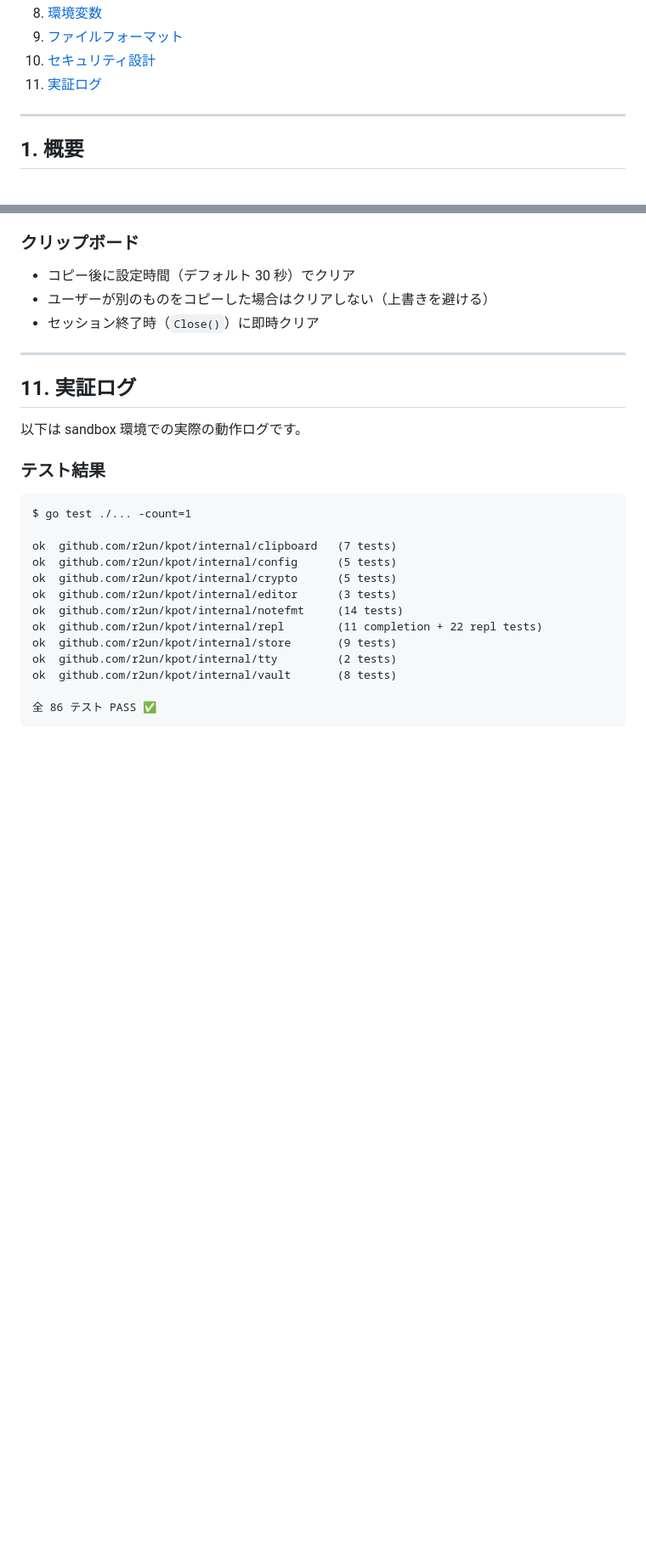
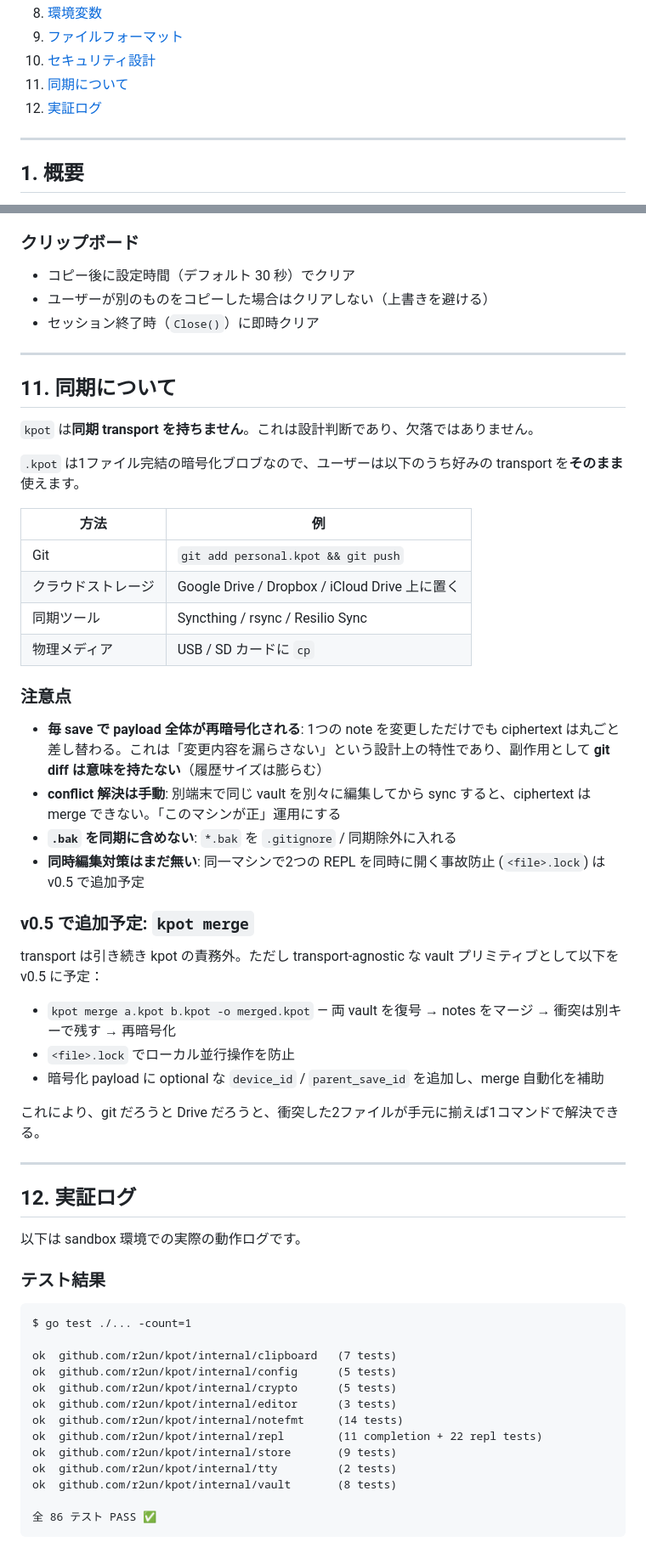
Before and after one commit to Shin-R2un/kpot, a Markdown page: docs/manual.md, 2 parts joined by grey strips. Shown at 85% size. Rendered like a GitHub page; blank space fills up the shorter version.

Commit message:
docs(manual): clarify frontmatter, payload schema, sync design
Three follow-ups from the PR #3 review:

- §4.4 note: existing-edit reopens with BOTH created and updated
  timestamps in the regenerated frontmatter, not just updated. Made
  the source-of-truth behavior explicit (frontmatter is rebuilt from
  JSON metadata each open).
- §9 file format: show the structure of the decrypted payload too
  (version / created_at / updated_at / template? / notes), so readers
  understand where the per-vault template field is stored. The
  template field is omitted when unset.
- New §11 sync: kpot owns no sync transport — that's a design choice,
  not a gap. Document the supported user-driven options (Git, cloud
  storage, Syncthing, USB), the gotchas (full-payload re-encryption
  defeats git diff, conflict resolution is manual today), and the
  v0.5 roadmap for `kpot merge` as the transport-agnostic primitive.

§11 実証ログ renumbered to §12 with matching TOC update. No code
changes.

Co-Authored-By: Claude Opus 4.7 (1M context) <noreply@anthropic.com>

```diff
--- a/docs/manual.md
+++ b/docs/manual.md
@@ -21,7 +21,8 @@
 8. [環境変数](#8-環境変数)
 9. [ファイルフォーマット](#9-ファイルフォーマット)
 10. [セキュリティ設計](#10-セキュリティ設計)
-11. [実証ログ](#11-実証ログ)
+11. [同期について](#11-同期について)
+12. [実証ログ](#12-実証ログ)
 
 ---
 
@@ -556,7 +577,39 @@ KDF パラメータの変更（ダウングレード攻撃）や salt の入れ
 
 ---
 
-## 11. 実証ログ
+## 11. 同期について
+
+`kpot` は**同期 transport を持ちません**。これは設計判断であり、欠落ではありません。
+
+`.kpot` は1ファイル完結の暗号化ブロブなので、ユーザーは以下のうち好みの transport を**そのまま**使えます。
+
+| 方法 | 例 |
+|---|---|
+| Git | `git add personal.kpot && git push` |
+| クラウドストレージ | Google Drive / Dropbox / iCloud Drive 上に置く |
+| 同期ツール | Syncthing / rsync / Resilio Sync |
+| 物理メディア | USB / SD カードに `cp` |
+
+### 注意点
+
+- **毎 save で payload 全体が再暗号化される**: 1つの note を変更しただけでも ciphertext は丸ごと差し替わる。これは「変更内容を漏らさない」という設計上の特性であり、副作用として **git diff は意味を持たない**（履歴サイズは膨らむ）
+- **conflict 解決は手動**: 別端末で同じ vault を別々に編集してから sync すると、ciphertext は merge できない。「このマシンが正」運用にする
+- **`.bak` を同期に含めない**: `*.bak` を `.gitignore` / 同期除外に入れる
+- **同時編集対策はまだ無い**: 同一マシンで2つの REPL を同時に開く事故防止 (`<file>.lock`) は v0.5 で追加予定
+
+### v0.5 で追加予定: `kpot merge`
+
+transport は引き続き kpot の責務外。ただし transport-agnostic な vault プリミティブとして以下を v0.5 に予定：
+
+- `kpot merge a.kpot b.kpot -o merged.kpot` — 両 vault を復号 → notes をマージ → 衝突は別キーで残す → 再暗号化
+- `<file>.lock` でローカル並行操作を防止
+- 暗号化 payload に optional な `device_id` / `parent_save_id` を追加し、merge 自動化を補助
+
+これにより、git だろうと Drive だろうと、衝突した2ファイルが手元に揃えば1コマンドで解決できる。
+
+---
+
+## 12. 実証ログ
 
 以下は sandbox 環境での実際の動作ログです。
 
```
Also changed, not shown: other parts of docs/manual.md (+21 -1 lines).
